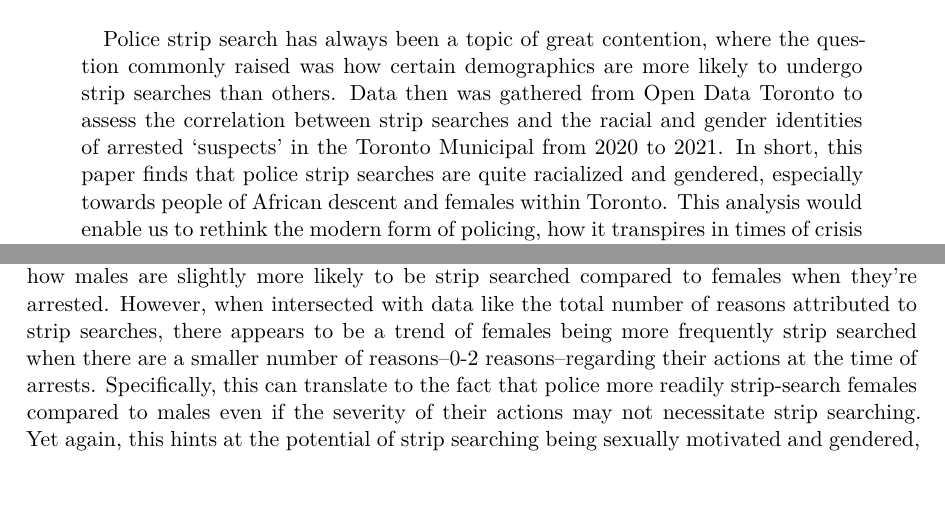
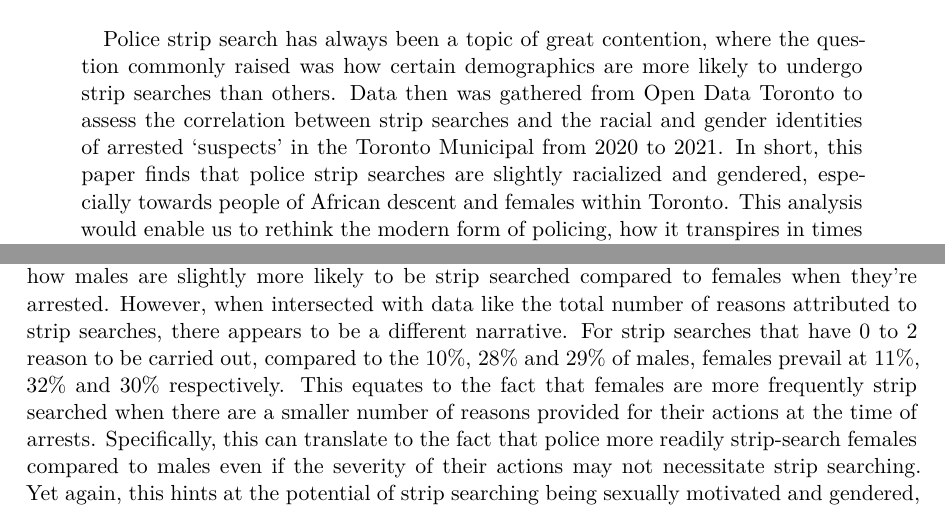
Before and after one commit to ponolite/Police_Arrests_And_Strip_Searches, a Quarto document (outputs/paper/paper.qmd): two parts of pages 1 and 11 of 17, joined at a grey line, cut so that both start at the same text. The pictures show the output file outputs/paper/paper.pdf that the author committed with the source.

Commit message:
fine-tune writing and finalize paper

````diff
--- a/outputs/paper/paper.qmd
+++ b/outputs/paper/paper.qmd
@@ -1,7 +1,7 @@
 ---
 title: "Positive Correlation Between Racialization, Gendering and Police Strip Searches in the Toronto Municipal, 2020-2021"
 title-block-banner: true
-abstract: "Police strip search has always been a topic of great contention, where the question commonly raised was how certain demographics are more likely to undergo strip searches than others. Data then was gathered from Open Data Toronto to assess the correlation between strip searches and the racial and gender identities of arrested 'suspects' in the Toronto Municipal from 2020 to 2021. In short, this paper finds that police strip searches are quite racialized and gendered, especially towards people of African descent and females within Toronto. This analysis would enable us to rethink the modern form of policing, how it transpires in times of crisis and critically affects people of marginalized identities."
+abstract: "Police strip search has always been a topic of great contention, where the question commonly raised was how certain demographics are more likely to undergo strip searches than others. Data then was gathered from Open Data Toronto to assess the correlation between strip searches and the racial and gender identities of arrested 'suspects' in the Toronto Municipal from 2020 to 2021. In short, this paper finds that police strip searches are slightly racialized and gendered, especially towards people of African descent and females within Toronto. This analysis would enable us to rethink the modern form of policing, how it transpires in times of crisis and critically affects people of marginalized identities."
 thanks: "Code and data are available at: https://github.com/ponolite/Police_Arrests_and_Strip_Searches/tree/main"
 author: "Quang Mai"
 date: today
@@ -291,7 +291,7 @@ Based on part (a) of @fig-reasons-race, the number of black people who are strip
 
 Similarly, for the plot that maps "Total Reasons for Strip Searching" and "Gender", to ensure that data is proportionate to one another, instead of using `count`, the percentages for each gender group when subdivided into each of the different sums of reasons are calculated.
 
-Regarding @fig-reasons-gender, intriguingly, the graph calls into question of the above data confirming how males are slightly more likely to be strip searched compared to females when they're arrested. However, when intersected with data like the total number of reasons attributed to strip searches, there appears to be a trend of females being more frequently strip searched when there are a smaller number of reasons--0-2 reasons--regarding their actions at the time of arrests. Specifically, this can translate to the fact that police more readily strip-search females compared to males even if the severity of their actions may not necessitate strip searching. Yet again, this hints at the potential of strip searching being sexually motivated and gendered, especially when there are mostly male police officers in Toronto [@policeStats] and where strip searching is notoriously regarded as a guise for sexual assault [@stripSearchNSW].
+Regarding @fig-reasons-gender, intriguingly, the graph calls into question of the above data confirming how males are slightly more likely to be strip searched compared to females when they're arrested. However, when intersected with data like the total number of reasons attributed to strip searches, there appears to be a different narrative. For strip searches that have 0 to 2 reason to be carried out, compared to the 10%, 28% and 29% of males, females prevail at 11%, 32% and 30% respectively. This equates to the fact that females are more frequently strip searched when there are a smaller number of reasons provided for their actions at the time of arrests. Specifically, this can translate to the fact that police more readily strip-search females compared to males even if the severity of their actions may not necessitate strip searching. Yet again, this hints at the potential of strip searching being sexually motivated and gendered, especially when there are mostly male police officers in Toronto [@policeStats] and where strip searching is notoriously regarded as a guise for sexual assault [@stripSearchNSW].
 
 ```{r fig.height=4.5 , fig.width=8}
 #| echo: false
````
Also changed, not shown: outputs/paper/paper.pdf.
